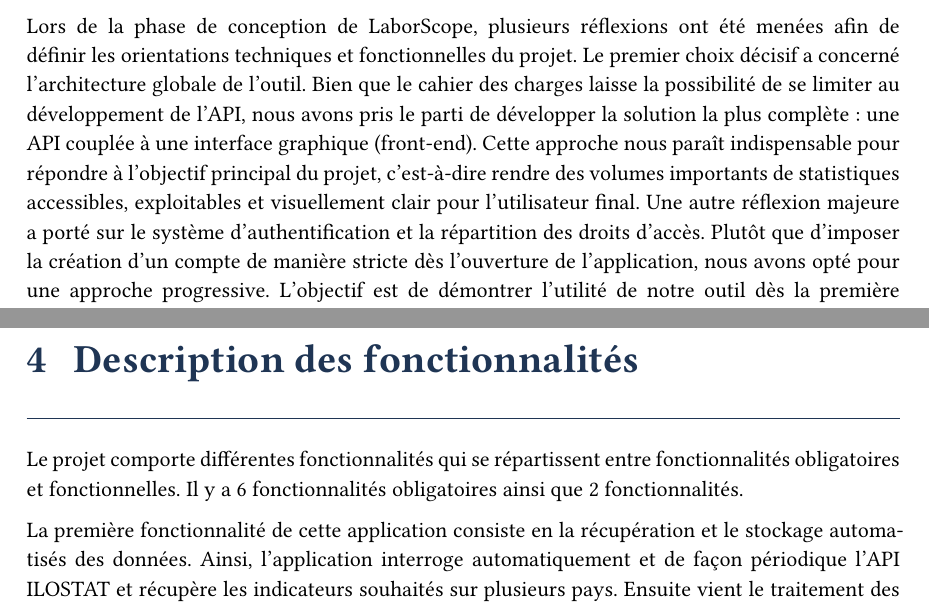
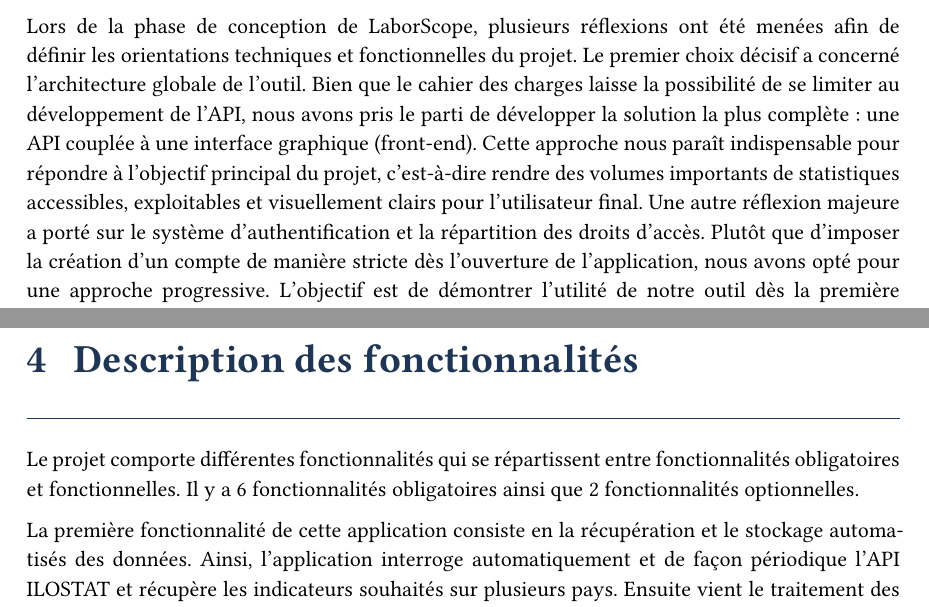
Before and after one commit to HaInnovate24/ensai-it-project-2a-team23, a Typst document (doc/rapport_danalyse/rapport_danalyse.typ): two parts of page 4 of 16, joined at a grey line, cut so that both start at the same text. Compiled offline with Typst 0.15.

Commit message:
ajout pdf

```diff
--- a/doc/rapport_danalyse/rapport_danalyse.typ
+++ b/doc/rapport_danalyse/rapport_danalyse.typ
@@ -594,15 +594,15 @@
 
 = Questionnements et choix
 <questionnements-et-choix>
-Lors de la phase de conception de LaborScope, plusieurs réflexions ont été menées afin de définir les orientations techniques et fonctionnelles du projet. Le premier choix décisif a concerné l'architecture globale de l'outil. Bien que le cahier des charges laisse la possibilité de se limiter au développement de l'API, nous avons pris le parti de développer la solution la plus complète : une API couplée à une interface graphique (front-end). Cette approche nous paraît indispensable pour répondre à l'objectif principal du projet, c'est-à-dire rendre des volumes importants de statistiques accessibles, exploitables et visuellement clair pour l'utilisateur final. Une autre réflexion majeure a porté sur le système d'authentification et la répartition des droits d'accès. Plutôt que d'imposer la création d'un compte de manière stricte dès l'ouverture de l'application, nous avons opté pour une approche progressive. L'objectif est de démontrer l'utilité de notre outil dès la première visite. Ainsi, nous avons décidé de laisser la fonctionnalité d'analyse temporelle de l'emploi (F3) en accès libre. Un visiteur non connecté pourra donc interroger la base de données, générer un graphique et observer l'évolution d'un indicateur sans restriction. En revanche, l'accès aux fonctionnalités d'analyse plus avancées (comparaison géographique, croisement multi-indicateurs, cartographie ou génération de rapports) nécessitera obligatoirement une authentification. Ce choix stratégique permet d'offrir un aperçu concret des capacités de l'application pour susciter l'intérêt de l'utilisateur, tout en l'incitant à s'inscrire pour bénéficier d'une expérience complète. Nous avons fait le choix d'orienter l'application vers une logique marketing et commerciale afin d'attirer et de fidéliser de potentiels clients comme dans une vraie application . Cette dynamique permet d'enrichir notre base de données clients et s'intègre parfaitement avec le système de gestion des rôles (Utilisateurs et Administrateurs) mis en place pour administrer l'application.
+Lors de la phase de conception de LaborScope, plusieurs réflexions ont été menées afin de définir les orientations techniques et fonctionnelles du projet. Le premier choix décisif a concerné l'architecture globale de l'outil. Bien que le cahier des charges laisse la possibilité de se limiter au développement de l'API, nous avons pris le parti de développer la solution la plus complète : une API couplée à une interface graphique (front-end). Cette approche nous paraît indispensable pour répondre à l'objectif principal du projet, c'est-à-dire rendre des volumes importants de statistiques accessibles, exploitables et visuellement clairs pour l'utilisateur final. Une autre réflexion majeure a porté sur le système d'authentification et la répartition des droits d'accès. Plutôt que d'imposer la création d'un compte de manière stricte dès l'ouverture de l'application, nous avons opté pour une approche progressive. L'objectif est de démontrer l'utilité de notre outil dès la première visite. Ainsi, nous avons décidé de laisser la fonctionnalité d'analyse temporelle de l'emploi (F3) en accès libre. Un visiteur non connecté pourra donc interroger la base de données, générer un graphique et observer l'évolution d'un indicateur sans restriction. En revanche, l'accès aux fonctionnalités d'analyse plus avancées (comparaison géographique, croisement multi-indicateurs, cartographie ou génération de rapports) nécessitera obligatoirement une authentification. Ce choix stratégique permet d'offrir un aperçu concret des capacités de l'application pour susciter l'intérêt de l'utilisateur, tout en l'incitant à s'inscrire pour bénéficier d'une expérience complète. Nous avons fait le choix d'orienter l'application vers une logique marketing et commerciale afin d'attirer et de fidéliser de potentiels clients comme dans une vraie application . Cette dynamique permet d'enrichir notre base de données clients et s'intègre parfaitement avec le système de gestion des rôles (Utilisateurs et Administrateurs) mis en place pour administrer l'application.
 
 = Description des fonctionnalités
 <description-des-fonctionnalités>
-Le projet comporte différentes fonctionnalités qui se répartissent entre fonctionnalités obligatoires et fonctionnelles. Il y a 6 fonctionnalités obligatoires ainsi que 2 fonctionnalités.
+Le projet comporte différentes fonctionnalités qui se répartissent entre fonctionnalités obligatoires et fonctionnelles. Il y a 6 fonctionnalités obligatoires ainsi que 2 fonctionnalités optionnelles.
 
 La première fonctionnalité de cette application consiste en la récupération et le stockage automatisés des données. Ainsi, l'application interroge automatiquement et de façon périodique l'API ILOSTAT et récupère les indicateurs souhaités sur plusieurs pays. Ensuite vient le traitement des données, les fichiers bruts sont triés pour ne conserver que les champs jugés essentiels au bon fonctionnement de l'application. Ces données nettoyées sont ensuite sauvegardées dans la base de données locale et deviennent enfin prêtes à être analysées.
 
-Une autre fonctionnalité doit permettre l'analyse temporelle des données extraites et stockées. L'utilisateur pourra sélectionner un indicateur, définir une fenêtre de temps et afficher les résultats sous forme graphique. Concrètement, après la sélection des paramètres, l'API calcule cette évolution temporelle et l'interface affiche permet d'observer les dynamiques du marché du travail.
+Une autre fonctionnalité doit permettre l'analyse temporelle des données extraites et stockées. L'utilisateur pourra sélectionner un indicateur, définir une fenêtre de temps et afficher les résultats sous forme graphique. Concrètement, après la sélection des paramètres, l'API calcule cette évolution temporelle et l'interface permet d'observer les dynamiques du marché du travail.
 
 Outre la comparaison temporelle d'un indicateur, cette fonctionnalité propose à l'utilisateur, pour la période la plus récente possible présente dans la base de données, de comparer un indicateur entre plusieurs pays. L'utilisateur peut choisir une liste de pays ainsi qu'un indicateur et l'application met en évidence les pays présentant les valeurs les plus hautes et les plus basses concernant cet indicateur.
 
```
Also changed, not shown: doc/rapport_danalyse/rapport_danalyse.pdf (added), doc/rapport_danalyse/rapport_danalyse.typ (8 more changed lines).
